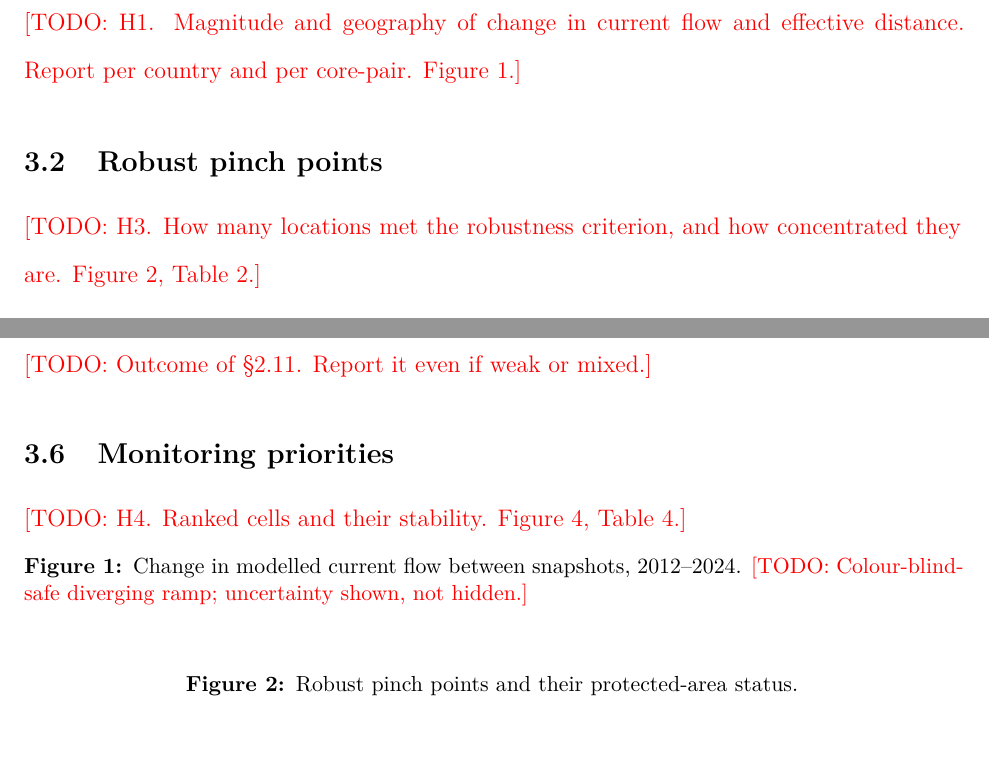
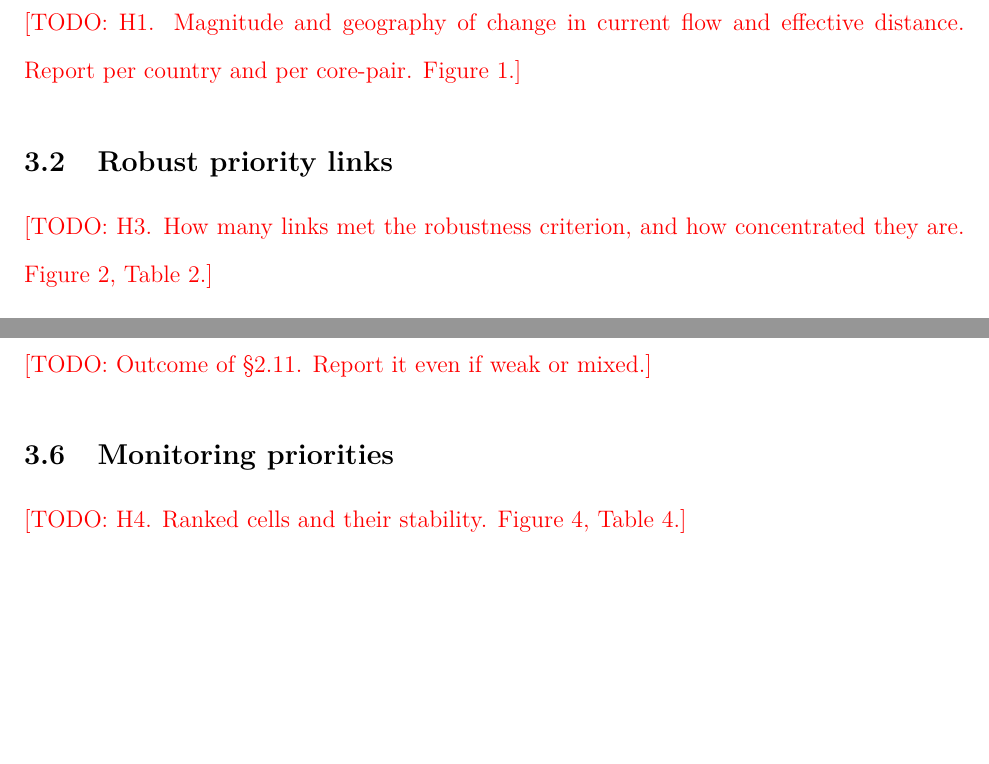
Before and after one commit to liamcrettol/cheetah-connectivity-manuscript, a LaTeX document (tex/main.tex, which reads tex/sections/03_results.tex): two parts of pages 13 and 14 of 20 before the commit and two parts of pages 13 and 14 of 23 after it, joined at a grey line, cut so that both start at the same text, the shorter picture padded with empty space. Compiled offline with pdfLaTeX.

Commit message:
Add analysis figures to manuscript scaffold

```diff
--- a/tex/sections/03_results.tex
+++ b/tex/sections/03_results.tex
@@ -9,10 +9,10 @@
 \TODO{H1. Magnitude and geography of change in current flow and effective distance.
 Report per country and per core-pair. Figure~\ref{fig:change}.}
 
-\subsection{Robust pinch points}
-% Sentence starters: "I identified [number] robust pinch-point cells ..." / "These cells were concentrated ..." / "Their agreement across scenarios was ..."
-\TODO{H3. How many locations met the robustness criterion, and how concentrated they
-are. Figure~\ref{fig:pinch}, Table~\ref{tab:top20}.}
+\subsection{Robust priority links}
+% Sentence starters: "I identified [number] robust priority links ..." / "These links were concentrated ..." / "Their agreement across scenarios was ..."
+\TODO{H3. How many links met the robustness criterion, and how concentrated they
+are. Figure~\ref{fig:prioritylinks}, Table~\ref{tab:top20}.}
 
 \subsection{Protected-area coverage of priority connectivity}
 % Sentence starters: "Of the priority connectivity area, [value] was located ..." / "Compared with the predeclared null, this represented ..." / "The permutation test returned ..."
@@ -37,6 +37,3 @@ Table~\ref{tab:priority}.}
 
 %------------------------------------------------------------------ float stubs
 \begin{figure}[htbp]\centering
-  % \includegraphics[width=\textwidth]{fig_change.png}
-  \caption{Change in modelled current flow between snapshots, \studyperiod.
-  \TODO{Colour-blind-safe diverging ramp; uncertainty shown, not hidden.}}
@@ -44,4 +44,3 @@ Table~\ref{tab:priority}.}
 \end{figure}
 
 \begin{figure}[htbp]\centering
-  \caption{Robust pinch points and their protected-area status.}\label{fig:pinch}
```
Also changed, not shown: tex/figures/Figure_1_high_current_concentration_2024.pdf (added), tex/figures/Figure_1_high_current_concentration_2024.png (added), tex/figures/Figure_2_temporal_current_evidence.pdf (added), tex/figures/Figure_2_temporal_current_evidence.png (added), tex/figures/Figure_3_robust_priority_links.pdf (added), tex/figures/Figure_3_robust_priority_links.png (added), tex/figures/Figure_4_protected_area_context.png (added), tex/sections/03_results.tex (11 more changed lines), 1 other file.
